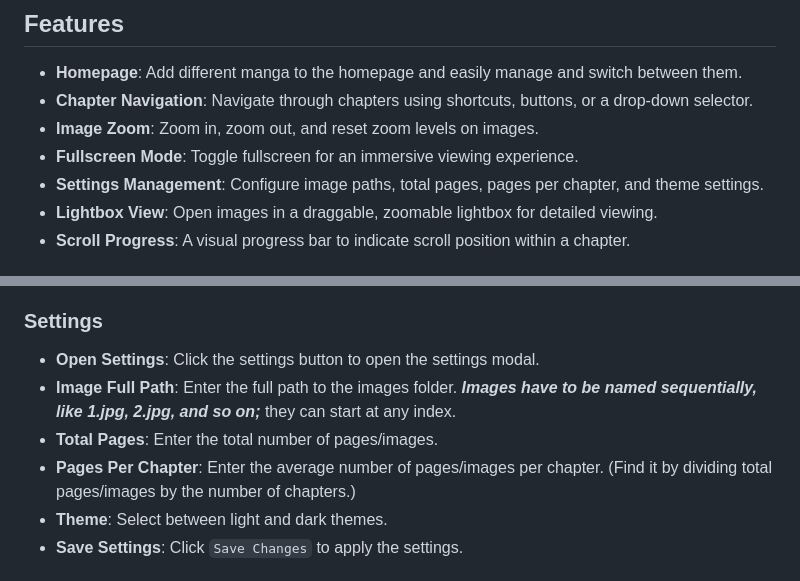
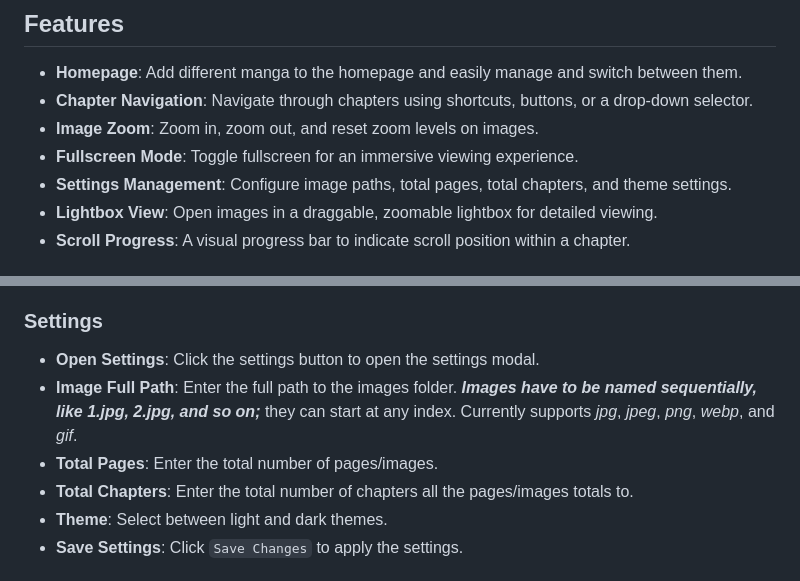
Before and after one commit to marginal23326/Manga-Viewer, a Markdown page: README.md, 2 parts joined by grey strips. GitHub-like rendering.

Commit message:
chore: update image format docs

```diff
--- a/README.md
+++ b/README.md
@@ -8,7 +8,7 @@ This is a continuous vertical manga viewer website that provides a user-friendly
 - **Chapter Navigation**: Navigate through chapters using shortcuts, buttons, or a drop-down selector.
 - **Image Zoom**: Zoom in, zoom out, and reset zoom levels on images.
 - **Fullscreen Mode**: Toggle fullscreen for an immersive viewing experience.
-- **Settings Management**: Configure image paths, total pages, pages per chapter, and theme settings.
+- **Settings Management**: Configure image paths, total pages, total chapters, and theme settings.
 - **Lightbox View**: Open images in a draggable, zoomable lightbox for detailed viewing.
 - **Scroll Progress**: A visual progress bar to indicate scroll position within a chapter.
 
@@ -56,9 +56,9 @@ This is a continuous vertical manga viewer website that provides a user-friendly
 
 ### Settings
 - **Open Settings**: Click the settings button to open the settings modal.
-- **Image Full Path**: Enter the full path to the images folder. _**Images have to be named sequentially, like 1.jpg, 2.jpg, and so on;**_ they can start at any index.
+- **Image Full Path**: Enter the full path to the images folder. _**Images have to be named sequentially, like 1.jpg, 2.jpg, and so on;**_ they can start at any index. Currently supports _jpg_, _jpeg_, _png_, _webp_, and _gif_.
 - **Total Pages**: Enter the total number of pages/images.
-- **Pages Per Chapter**: Enter the average number of pages/images per chapter. (Find it by dividing total pages/images by the number of chapters.)
+- **Total Chapters**: Enter the total number of chapters all the pages/images totals to.
 - **Theme**: Select between light and dark themes.
 - **Save Settings**: Click `Save Changes` to apply the settings.
 
```
